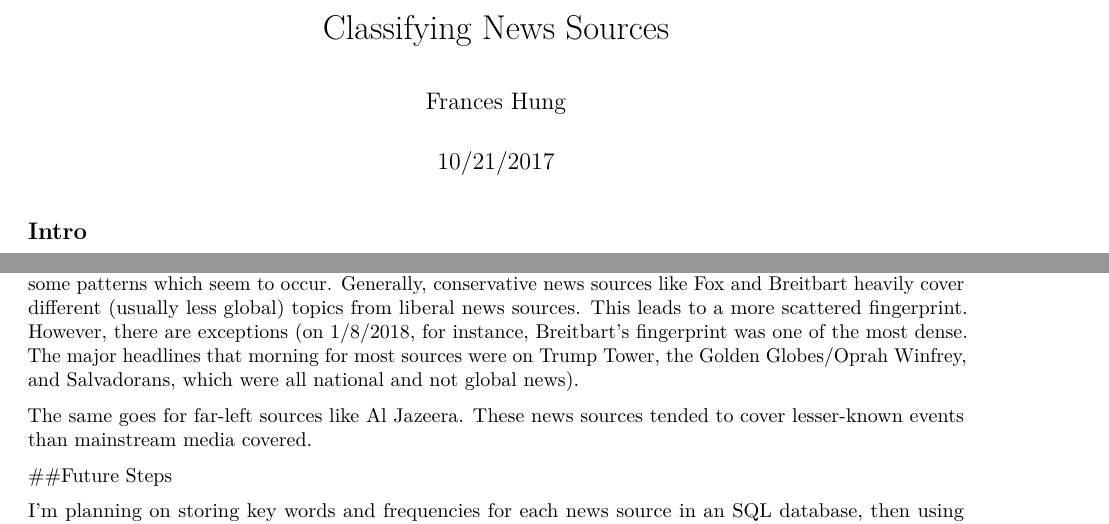
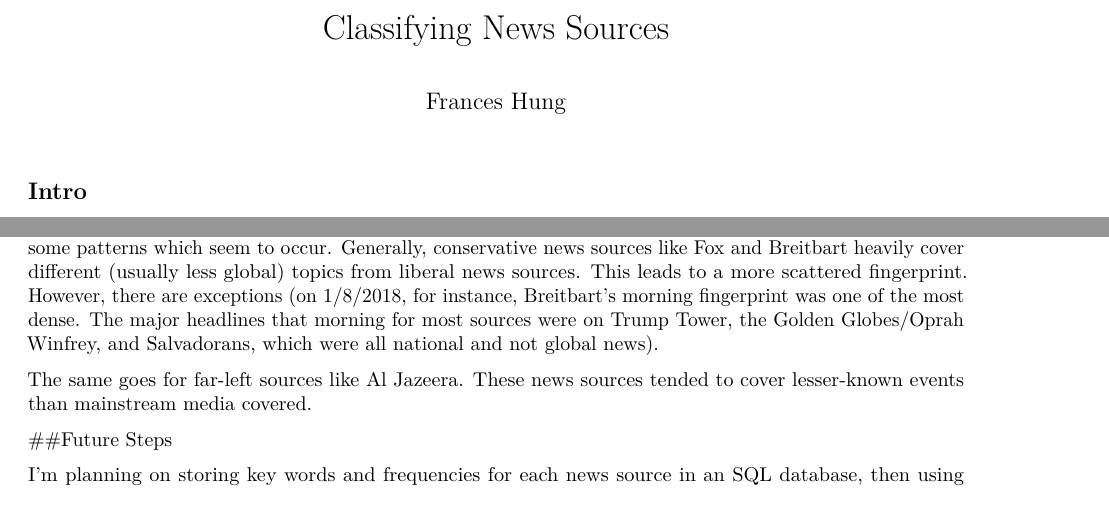
Before and after one commit to hungf8342/news, an R Markdown document (playground.Rmd): two parts of pages 1 and 4 of 4, joined at a grey line, cut so that both start at the same text. Rendered offline with R 4.5, knitr and Pandoc, then LaTeX, with nearby package versions; some code elsewhere in the file could not run offline.

Commit message:
added preliminary observations

```diff
--- a/playground.Rmd
+++ b/playground.Rmd
@@ -1,7 +1,6 @@
 ---
 title: "Classifying News Sources"
 author: "Frances Hung"
-date: "10/21/2017"
 output: pdf_document
 ---
 
@@ -128,7 +127,7 @@ final_table %>% gather(news_src,coverage,-rn) %>%
 
 ##Preliminary Observations
 
-Visually, it is difficult to compare fingerprints correctly between news sources, but nevertheless, there are some patterns which seem to occur. Generally, conservative news sources like Fox and Breitbart heavily cover different (usually less global) topics from liberal news sources. This leads to a more scattered fingerprint. However, there are exceptions (on 1/8/2018, for instance, Breitbart's fingerprint was one of the most dense. The major headlines that morning for most sources were on Trump Tower, the Golden Globes/Oprah Winfrey, and Salvadorans, which were all national and not global news).
+Visually, it is difficult to compare fingerprints correctly between news sources, but nevertheless, there are some patterns which seem to occur. Generally, conservative news sources like Fox and Breitbart heavily cover different (usually less global) topics from liberal news sources. This leads to a more scattered fingerprint. However, there are exceptions (on 1/8/2018, for instance, Breitbart's morning fingerprint was one of the most dense. The major headlines that morning for most sources were on Trump Tower, the Golden Globes/Oprah Winfrey, and Salvadorans, which were all national and not global news).
 
 The same goes for far-left sources like Al Jazeera. These news sources tended to cover lesser-known events than mainstream media covered.
 
```
Also changed, not shown: playground.pdf.
